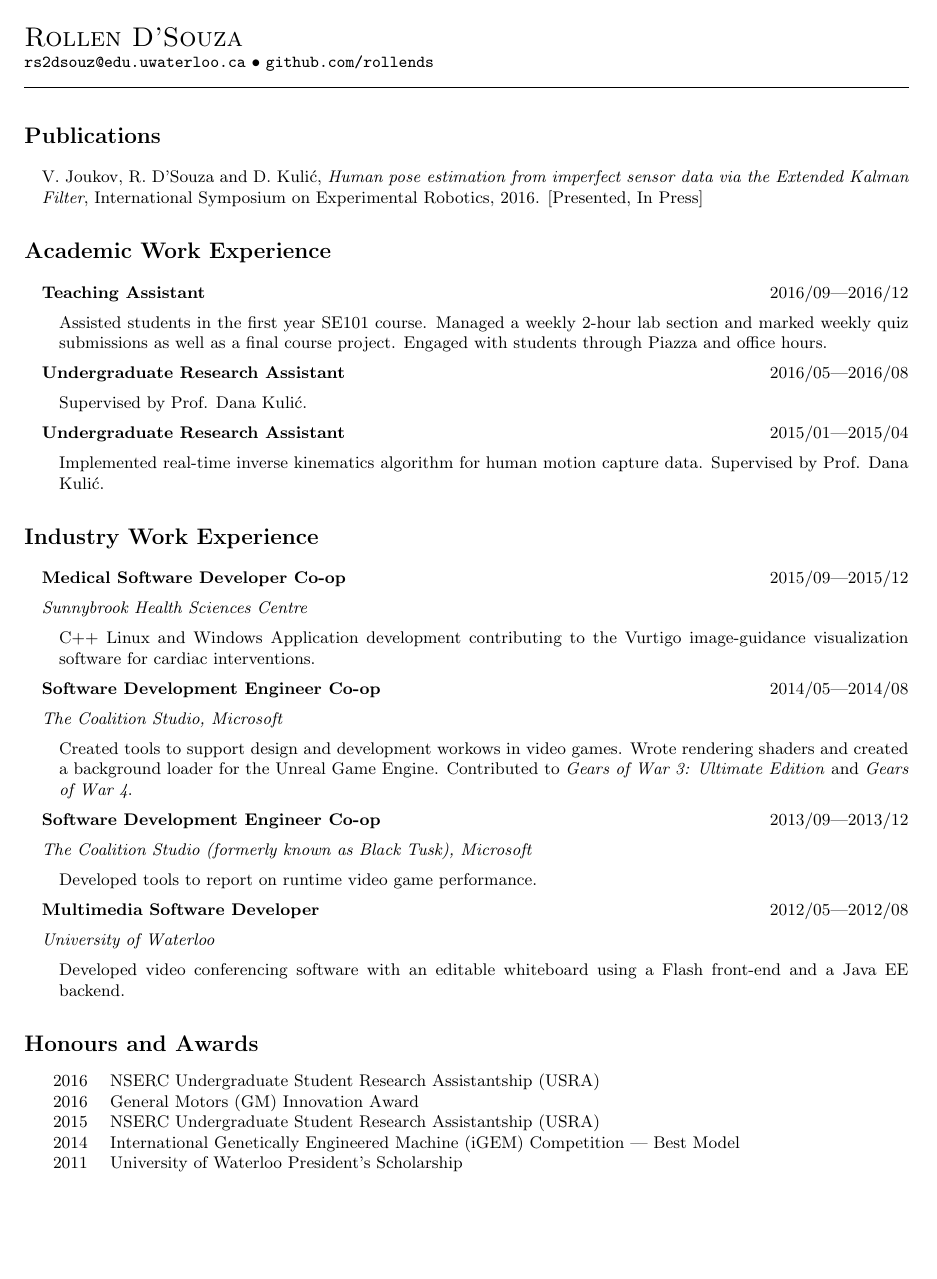
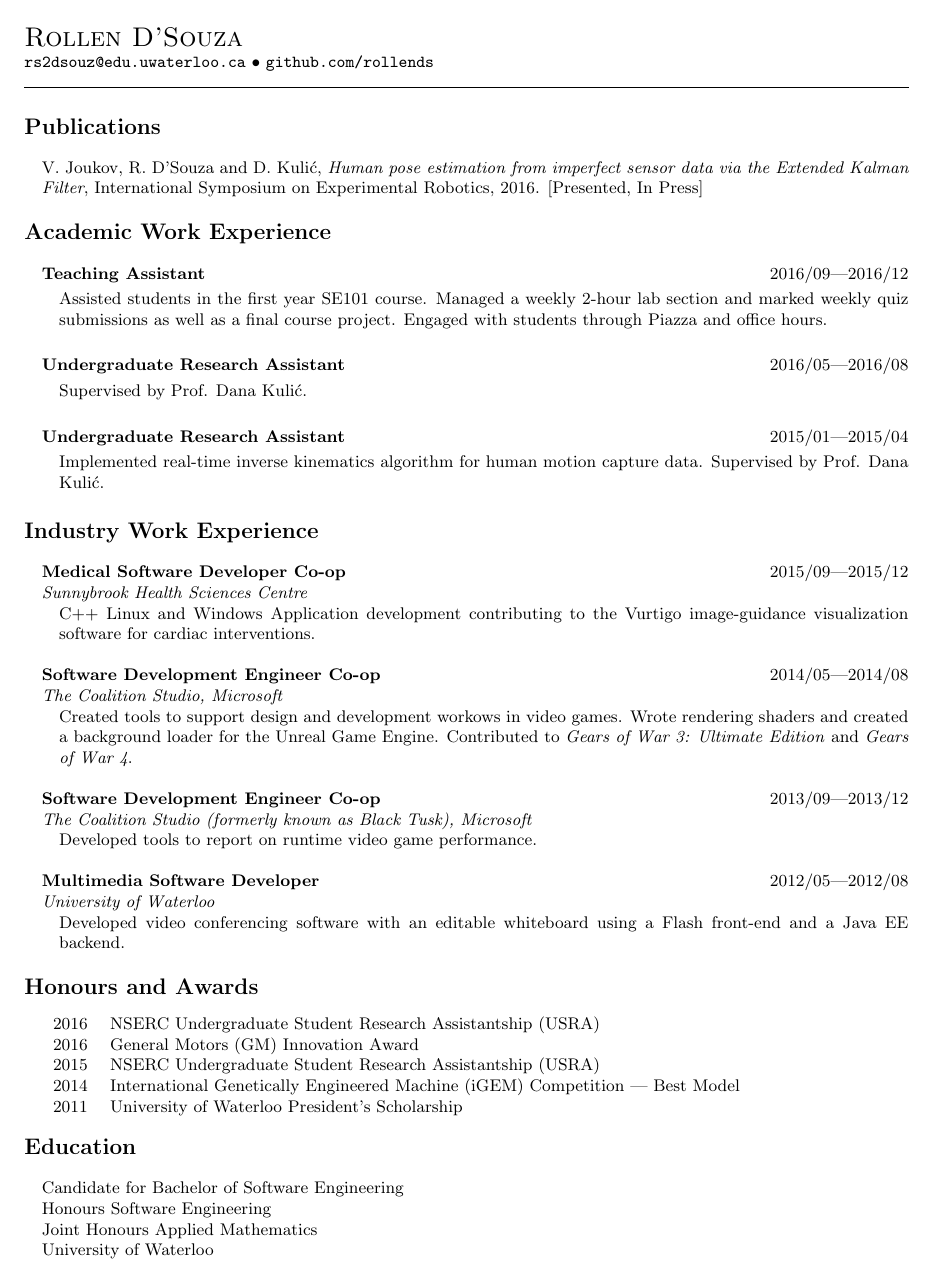
Before and after one commit to rollends/resume, a LaTeX CV (rs2dsouz_CV.tex): page 1 of 2 before the commit and the whole page after it. Compiled offline with pdfLaTeX.

Commit message:
Reformat spacing.

```diff
--- a/rs2dsouz_CV.tex
+++ b/rs2dsouz_CV.tex
@@ -7,15 +7,16 @@
 \makeoddfoot{plain}{}{}{}
 
 \setlength{\parindent}{0em}
-\setlength{\parskip}{0.5em}
-\setlength{\partopsep}{0em}
+\setlength{\parskip}{0em}
+\setlength{\partopsep}{0.25em}
 
 \setheadfoot{0em}{1em}
 \setlrmarginsandblock{2.5cm}{2.5cm}{*}
 \setulmarginsandblock{2.5cm}{2.5cm}{*}
 \checkandfixthelayout
 
-\setaftersecskip{0.5em}
+\setaftersecskip{1em}
+\setbeforesecskip{1em}
 
 \begin{document}
 
@@ -30,12 +31,14 @@
     \begin{adjustwidth}{1em}{0em}
         #4
     \end{adjustwidth}
+    \hfill
 }
 \newcommand{\entrySimple}[3]{
     \textbf{#2} \sourceatright{#1}
     \begin{adjustwidth}{1em}{0em}
         #3
     \end{adjustwidth}
+    \hfill
 }
 
 % ---------------------------------------------------------------------------------------------------------------------
```
Also changed, not shown: rs2dsouz_CV.pdf, rs2dsouz_CV.tex (1 more changed lines).
